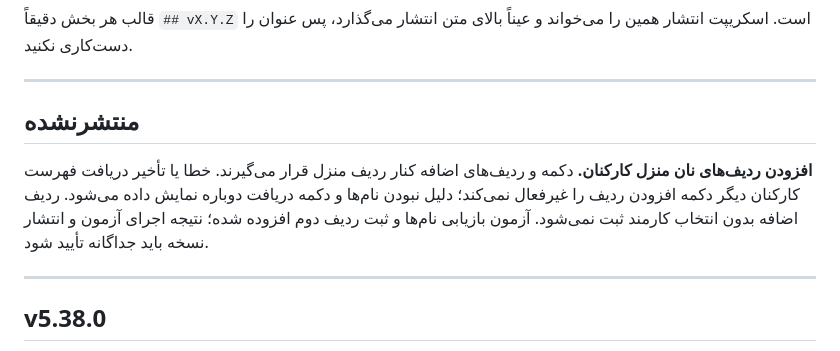
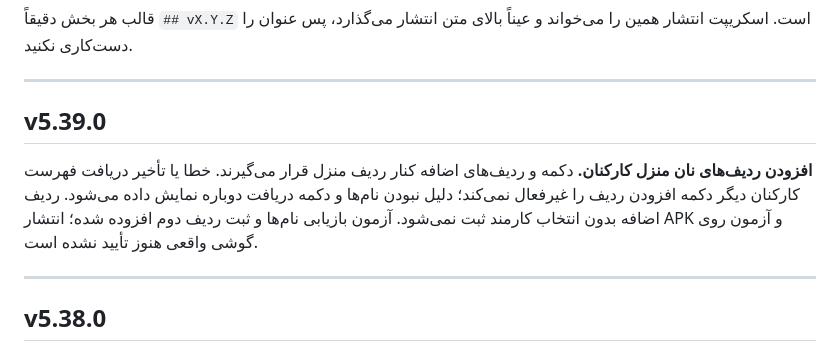
Before and after one commit to hidooch980/bakery-management-system, a Markdown page: docs/CHANGELOG.fa.md, the part around the change. Rendered like a GitHub page.

Commit message:
آماده‌سازی یادداشت نسخه v5.39.0 و مشخص کردن وضعیت انتشار

```diff
--- a/docs/CHANGELOG.fa.md
+++ b/docs/CHANGELOG.fa.md
@@ -12,9 +12,9 @@
 
 ---
 
-## منتشرنشده
+## v5.39.0
 
-**افزودن ردیف‌های نان منزل کارکنان.** دکمه و ردیف‌های اضافه کنار ردیف منزل قرار می‌گیرند. خطا یا تأخیر دریافت فهرست کارکنان دیگر دکمه افزودن ردیف را غیرفعال نمی‌کند؛ دلیل نبودن نام‌ها و دکمه دریافت دوباره نمایش داده می‌شود. ردیف اضافه بدون انتخاب کارمند ثبت نمی‌شود. آزمون بازیابی نام‌ها و ثبت ردیف دوم افزوده شده؛ نتیجه اجرای آزمون و انتشار نسخه باید جداگانه تأیید شود.
+**افزودن ردیف‌های نان منزل کارکنان.** دکمه و ردیف‌های اضافه کنار ردیف منزل قرار می‌گیرند. خطا یا تأخیر دریافت فهرست کارکنان دیگر دکمه افزودن ردیف را غیرفعال نمی‌کند؛ دلیل نبودن نام‌ها و دکمه دریافت دوباره نمایش داده می‌شود. ردیف اضافه بدون انتخاب کارمند ثبت نمی‌شود. آزمون بازیابی نام‌ها و ثبت ردیف دوم افزوده شده؛ انتشار APK و آزمون روی گوشی واقعی هنوز تأیید نشده است.
 
 ---
 
```
